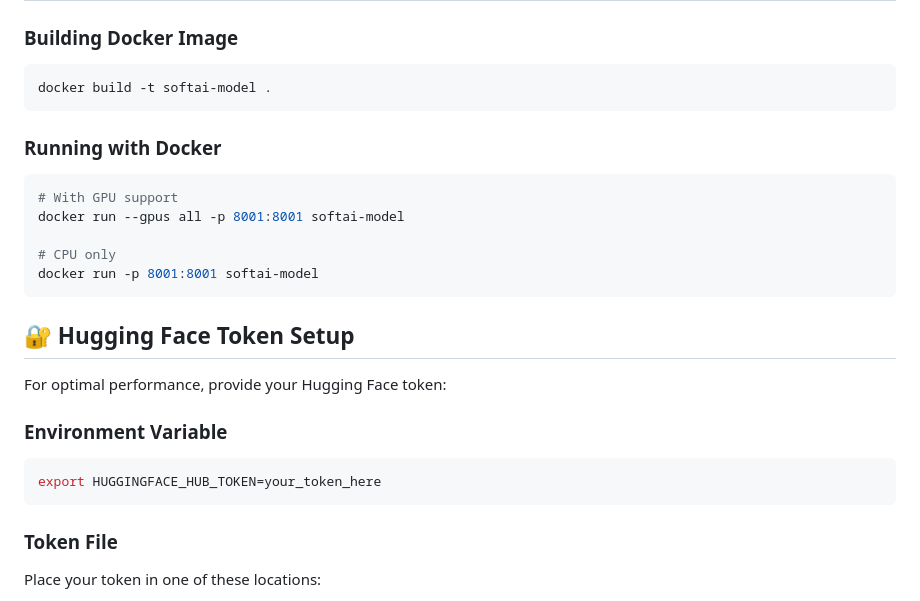
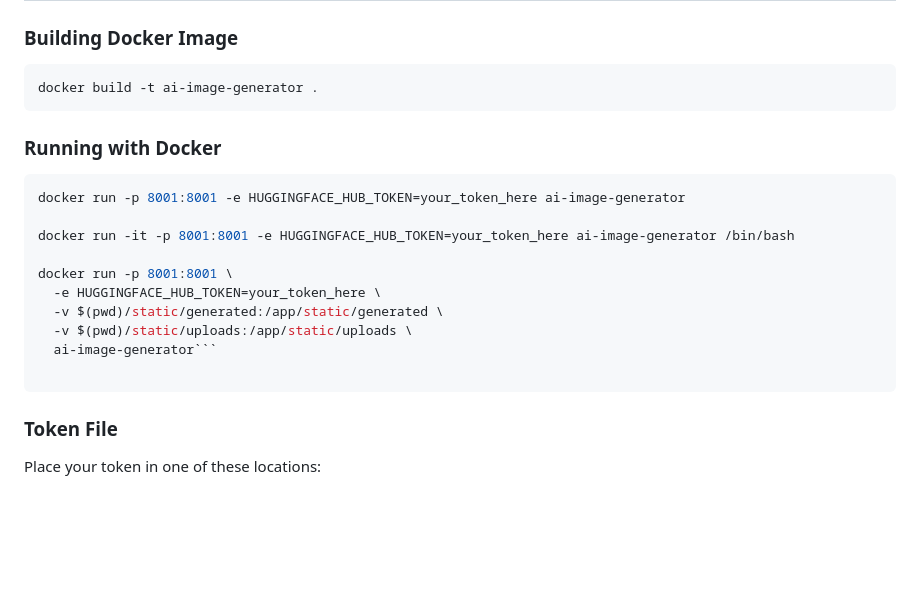
Before and after one commit to Alexander-ha/SoftAi_Model, a Markdown page: README.md, the part around the change. GitHub-like rendering; blank space fills up the shorter version.

````diff
--- a/README.md
+++ b/README.md
@@ -102,25 +102,21 @@ cmake --build build --target build_generate_cake
 
 ### Building Docker Image
 ```bash
-docker build -t softai-model .
+docker build -t ai-image-generator .
 ```
 
 ### Running with Docker
 ```bash
-# With GPU support
-docker run --gpus all -p 8001:8001 softai-model
+docker run -p 8001:8001 -e HUGGINGFACE_HUB_TOKEN=your_token_here ai-image-generator
 
-# CPU only
-docker run -p 8001:8001 softai-model
-```
+docker run -it -p 8001:8001 -e HUGGINGFACE_HUB_TOKEN=your_token_here ai-image-generator /bin/bash
 
-## 🔐 Hugging Face Token Setup
+docker run -p 8001:8001 \
+  -e HUGGINGFACE_HUB_TOKEN=your_token_here \
+  -v $(pwd)/static/generated:/app/static/generated \
+  -v $(pwd)/static/uploads:/app/static/uploads \
+  ai-image-generator```
 
-For optimal performance, provide your Hugging Face token:
-
-### Environment Variable
-```bash
-export HUGGINGFACE_HUB_TOKEN=your_token_here
 ```
 
 ### Token File
````
